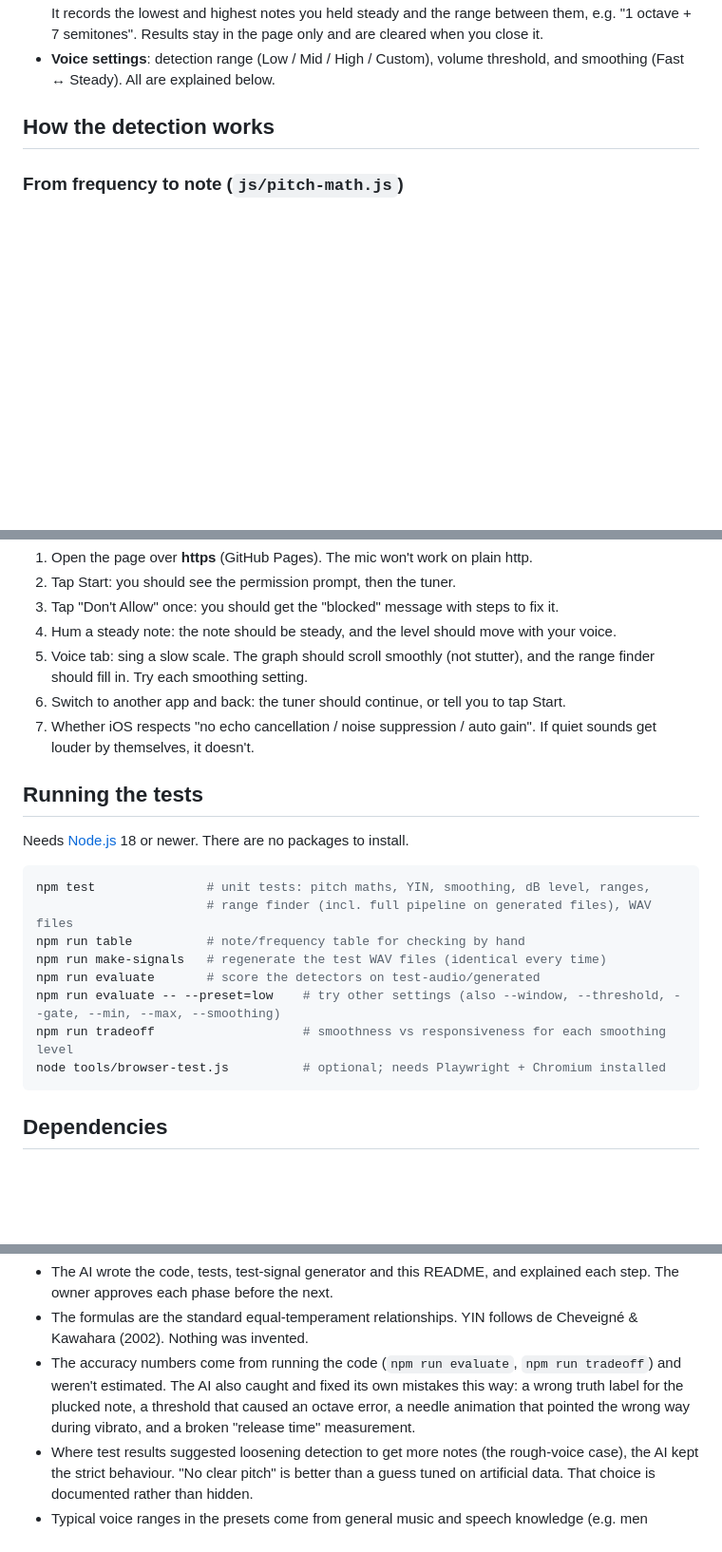
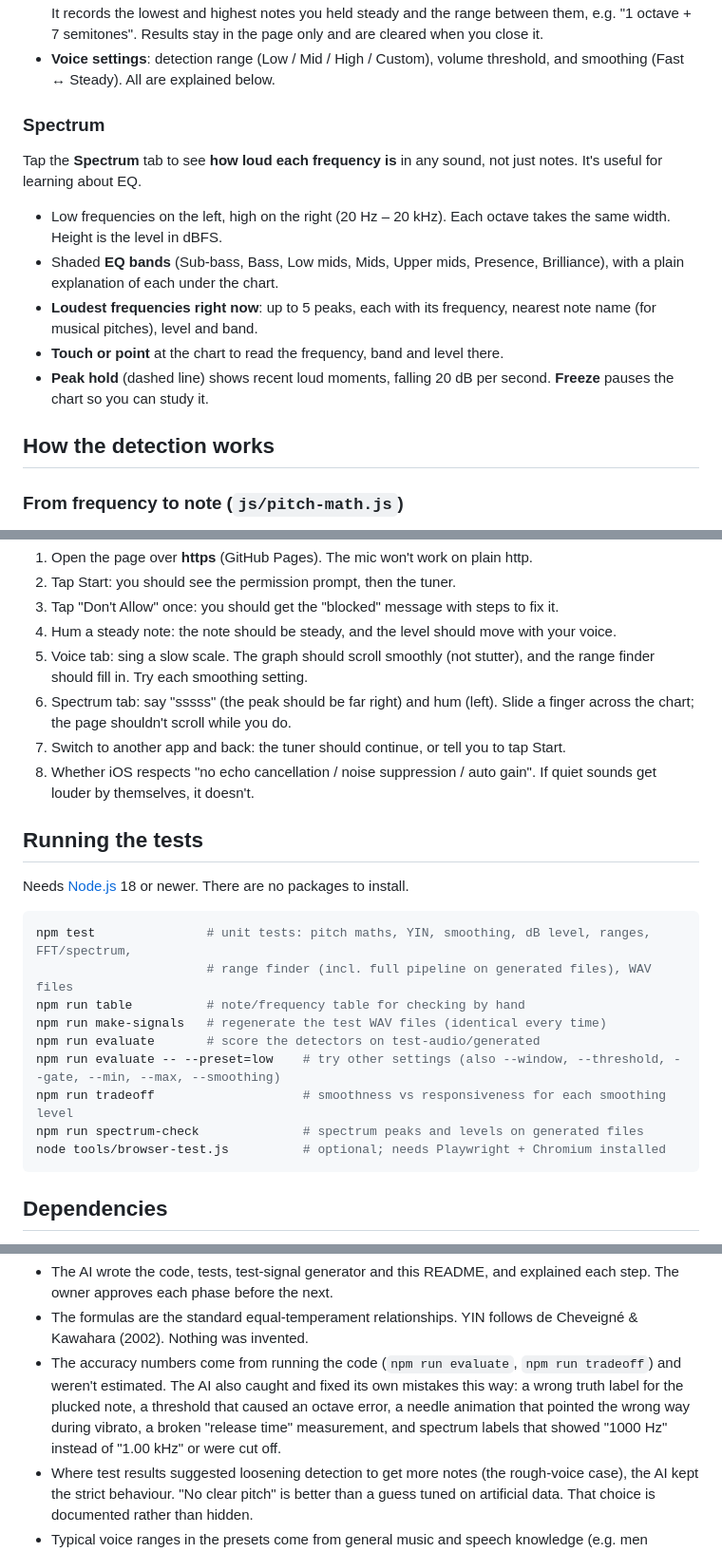
Before and after one commit to Themagicianleo/note-lab, a Markdown page: README.md, 3 parts joined by grey strips. Shown at 95% size. Drawn GitHub-style; blank space fills up the shorter version.

````diff
--- a/README.md
+++ b/README.md
@@ -54,6 +54,21 @@ Tap the **Voice** tab (before or after starting). You'll see:
   Results stay in the page only and are cleared when you close it.
 - **Voice settings**: detection range (Low / Mid / High / Custom), volume
   threshold, and smoothing (Fast ↔ Steady). All are explained below.
+
+### Spectrum
+
+Tap the **Spectrum** tab to see **how loud each frequency is** in any sound,
+not just notes. It's useful for learning about EQ.
+
+- Low frequencies on the left, high on the right (20 Hz – 20 kHz). Each
+  octave takes the same width. Height is the level in dBFS.
+- Shaded **EQ bands** (Sub-bass, Bass, Low mids, Mids, Upper mids, Presence,
+  Brilliance), with a plain explanation of each under the chart.
+- **Loudest frequencies right now**: up to 5 peaks, each with its frequency,
+  nearest note name (for musical pitches), level and band.
+- **Touch or point** at the chart to read the frequency, band and level there.
+- **Peak hold** (dashed line) shows recent loud moments, falling 20 dB per
+  second. **Freeze** pauses the chart so you can study it.
 
 ## How the detection works
 
@@ -295,8 +362,10 @@ Things to check on iPhone (please report back):
 4. Hum a steady note: the note should be steady, and the level should move with your voice.
 5. Voice tab: sing a slow scale. The graph should scroll smoothly (not stutter),
    and the range finder should fill in. Try each smoothing setting.
-6. Switch to another app and back: the tuner should continue, or tell you to tap Start.
-7. Whether iOS respects "no echo cancellation / noise suppression / auto gain".
+6. Spectrum tab: say "sssss" (the peak should be far right) and hum (left).
+   Slide a finger across the chart; the page shouldn't scroll while you do.
+7. Switch to another app and back: the tuner should continue, or tell you to tap Start.
+8. Whether iOS respects "no echo cancellation / noise suppression / auto gain".
    If quiet sounds get louder by themselves, it doesn't.
 
 ## Running the tests
@@ -304,13 +373,14 @@ Things to check on iPhone (please report back):
 Needs [Node.js](https://nodejs.org) 18 or newer. There are no packages to install.
 
 ```sh
-npm test               # unit tests: pitch maths, YIN, smoothing, dB level, ranges,
+npm test               # unit tests: pitch maths, YIN, smoothing, dB level, ranges, FFT/spectrum,
                        # range finder (incl. full pipeline on generated files), WAV files
 npm run table          # note/frequency table for checking by hand
 npm run make-signals   # regenerate the test WAV files (identical every time)
 npm run evaluate       # score the detectors on test-audio/generated
 npm run evaluate -- --preset=low    # try other settings (also --window, --threshold, --gate, --min, --max, --smoothing)
 npm run tradeoff                    # smoothness vs responsiveness for each smoothing level
+npm run spectrum-check              # spectrum peaks and levels on generated files
 node tools/browser-test.js          # optional; needs Playwright + Chromium installed
 ```
 
@@ -333,7 +403,8 @@ phase by phase at the owner's direction:
   `npm run tradeoff`) and weren't estimated. The AI also caught and fixed its
   own mistakes this way: a wrong truth label for the plucked note, a threshold
   that caused an octave error, a needle animation that pointed the wrong way
-  during vibrato, and a broken "release time" measurement.
+  during vibrato, a broken "release time" measurement, and spectrum labels
+  that showed "1000 Hz" instead of "1.00 kHz" or were cut off.
 - Where test results suggested loosening detection to get more notes (the
   rough-voice case), the AI kept the strict behaviour. "No clear pitch" is
   better than a guess tuned on artificial data. That choice is documented
````
Also changed, not shown: other parts of README.md (+57 -5 lines).
